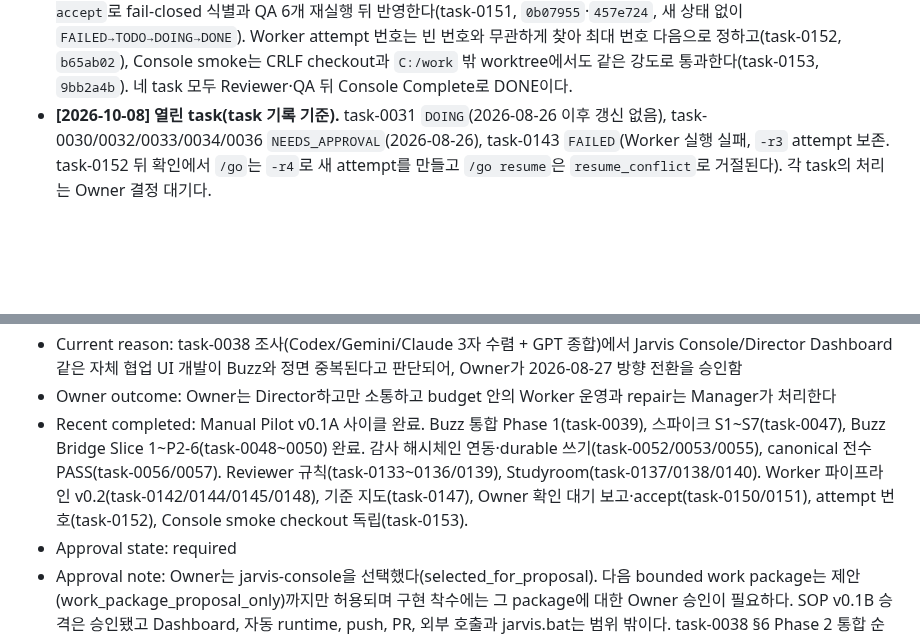
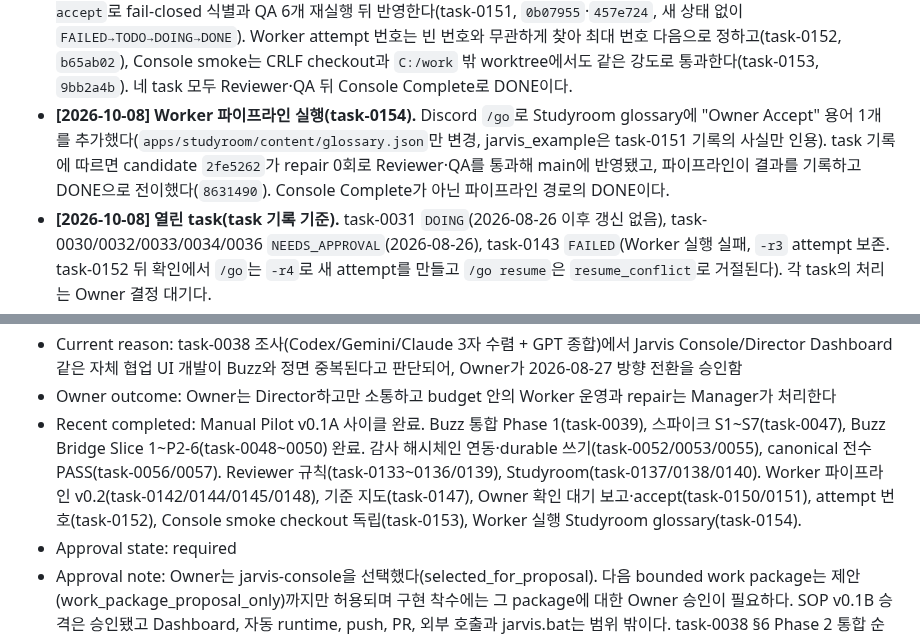
Before and after one commit to 1412moo/jarvis-core, a Markdown page: docs/master-plan.md, 2 parts joined by grey strips. Rendered like a GitHub page; blank space fills up the shorter version.

Commit message:
docs(master-plan): bring current state to task-0154
The Owner Dashboard records task-0154: a Discord /go Worker run that added
the "Owner Accept" term to the Studyroom glossary, with candidate 2fe5262
passing Reviewer and QA after 0 repairs and the pipeline recording DONE in
8631490. Recent completed adds task-0154 and stays within 500 characters.
Structured fields, enums, IDs and hashes are unchanged. No task record.

Co-Authored-By: Claude Opus 5.5 <noreply@anthropic.com>

```diff
--- a/docs/master-plan.md
+++ b/docs/master-plan.md
@@ -126,6 +126,7 @@ Memory / Skills ██░░░  Console 구현 제거 — 저장 잠금 유지
 - **[2026-09-24~29] Jarvis v0.2 Worker 파이프라인(task-0142/0144/0145/0148, 실행 task-0143/0146/0149).** Discord `/work`·`/go`가 저장소 밖 worktree의 Claude Code Worker → 테스트 → candidate commit → Reviewer → 결정론적 QA 6개 → baseline이 그대로일 때만 main ff-only → task DONE 기록과 checkpoint commit → Discord 보고를 자동으로 잇는다(task-0142, `03f4579`). 범위는 Studyroom 콘텐츠 1종(`apps/studyroom/content/`만 수정)이고 push는 없다(SOP §10.1). 여기에 Reviewer FINDINGS 자동 repair 1회와 `/go <id> resume`(task-0144), Owner 요청 원문 전달과 고칠 수 없는 FINDINGS의 escalation(task-0145), Reviewer 보고의 `unverified`·`self_deviations` 분리와 QA 짝 규칙(짝 없는 `unverified`는 `qa_unverified_owner_review`로 멈춤, task-0148)이 붙었다. 실제 실행은 task-0146(`7da4dad`)과 task-0149(`c6c191d`)가 성공했고 task-0143은 `FAILED`로 남았다.
 - **[2026-09-25~26] 기준 지도와 규칙 승격(task-0147/0148).** AGENTS.md에 영역별 기준 지도와 판정 규칙을 두고, Worker 파이프라인 규칙을 SOP §10으로, 상태 전이를 task-model 5절(5-1 계약, 5-2 발생 경로)로 승격했으며 validator가 지도와 코드 값의 일치를 검사한다(task-0147). Owner의 minor finding 수용은 수동 경로 한정 조건부 규칙으로 SOP §8에 들어갔다(task-0148).
 - **[2026-09-30~10-08] Owner 확인 대기 처리와 유지보수(task-0150~0153).** `qa_unverified_owner_review`로 멈춘 Discord 보고에 확인 대기 항목을 표시하고(task-0150, `5cb506e`·`0cb8eb6`), Owner가 확인을 마친 candidate를 `/go <id> accept`로 fail-closed 식별과 QA 6개 재실행 뒤 반영한다(task-0151, `0b07955`·`457e724`, 새 상태 없이 `FAILED→TODO→DOING→DONE`). Worker attempt 번호는 빈 번호와 무관하게 찾아 최대 번호 다음으로 정하고(task-0152, `b65ab02`), Console smoke는 CRLF checkout과 `C:/work` 밖 worktree에서도 같은 강도로 통과한다(task-0153, `9bb2a4b`). 네 task 모두 Reviewer·QA 뒤 Console Complete로 DONE이다.
+- **[2026-10-08] Worker 파이프라인 실행(task-0154).** Discord `/go`로 Studyroom glossary에 "Owner Accept" 용어 1개를 추가했다(`apps/studyroom/content/glossary.json`만 변경, jarvis_example은 task-0151 기록의 사실만 인용). task 기록에 따르면 candidate `2fe5262`가 repair 0회로 Reviewer·QA를 통과해 main에 반영됐고, 파이프라인이 결과를 기록하고 DONE으로 전이했다(`8631490`). Console Complete가 아닌 파이프라인 경로의 DONE이다.
 - **[2026-10-08] 열린 task(task 기록 기준).** task-0031 `DOING`(2026-08-26 이후 갱신 없음), task-0030/0032/0033/0034/0036 `NEEDS_APPROVAL`(2026-08-26), task-0143 `FAILED`(Worker 실행 실패, `-r3` attempt 보존. task-0152 뒤 확인에서 `/go`는 `-r4`로 새 attempt를 만들고 `/go resume`은 `resume_conflict`로 거절된다). 각 task의 처리는 Owner 결정 대기다.
 - 현재 결정 필요: **선택된 `jarvis-console`의 다음 bounded work package 제안 검토·승인(구현 착수 전)**. task-0038 §6 Phase 2 통합 순서의 남은 단계(②Discord intake 연결/④Reviewer·QA agent 등록+worktree 격리/⑤3개월 병행)는 **보류된 선택적 확장(현재 결정 대상 아님, 재개 시 별도 Owner 결정)**이다. 기존에 기록된 **Codex/agy bridge 확장 여부, bridge/relay supervisor 도입 여부, 승인 감사 기록에 승인자 ID 추가 여부**는 그대로 유지한다 — 그 외 Phase 1 관련 결정과 P2-2/P2-3, P2-4/P2-5/P2-6은 모두 완료(task-0038, task-0050 참고). ③승인 게시 흐름은 아웃바운드 완료·인바운드 범위 밖으로 확정되어 결정 대상에서 빠졌다. 단 **승인자 ID 추가는 단순 선택지가 아니다** — 채택하려면 ①P2-4의 "승인 파이프라인은 신원을 모른다" 불변식(`on_message`의 게이트만 `author_id`를 보고 `_run_command`는 받지 않는다), ②감사 스키마 3곳(`KIND_ACTOR_MAP`의 역할 상수 `owner`/`orchestrator`, `FORBIDDEN_PAYLOAD_KEYS`의 `user_id`/`author_id`/`discord_user_id`/`owner_id`, payload 키 집합 완전 일치 검사), ③회귀 테스트 `audit_payload_has_no_owner_identity`를 **함께** 바꿔야 한다(task-0044/0052)
 
@@ -185,7 +186,7 @@ flowchart LR
 - Next user-visible milestone: 축소된 Jarvis Console을 실제 Jarvis task lifecycle 화면으로 반복 사용 (task-0038 승인 항목 ②, D1 결정 — 승인 화면이 아니며 NEEDS_APPROVAL 전이는 추가하지 않는다)
 - Current reason: task-0038 조사(Codex/Gemini/Claude 3자 수렴 + GPT 종합)에서 Jarvis Console/Director Dashboard 같은 자체 협업 UI 개발이 Buzz와 정면 중복된다고 판단되어, Owner가 2026-08-27 방향 전환을 승인함
 - Owner outcome: Owner는 Director하고만 소통하고 budget 안의 Worker 운영과 repair는 Manager가 처리한다
-- Recent completed: Manual Pilot v0.1A 사이클 완료. Buzz 통합 Phase 1(task-0039), 스파이크 S1~S7(task-0047), Buzz Bridge Slice 1~P2-6(task-0048~0050) 완료. 감사 해시체인 연동·durable 쓰기(task-0052/0053/0055), canonical 전수 PASS(task-0056/0057). Reviewer 규칙(task-0133~0136/0139), Studyroom(task-0137/0138/0140). Worker 파이프라인 v0.2(task-0142/0144/0145/0148), 기준 지도(task-0147), Owner 확인 대기 보고·accept(task-0150/0151), attempt 번호(task-0152), Console smoke checkout 독립(task-0153).
+- Recent completed: Manual Pilot v0.1A 사이클 완료. Buzz 통합 Phase 1(task-0039), 스파이크 S1~S7(task-0047), Buzz Bridge Slice 1~P2-6(task-0048~0050) 완료. 감사 해시체인 연동·durable 쓰기(task-0052/0053/0055), canonical 전수 PASS(task-0056/0057). Reviewer 규칙(task-0133~0136/0139), Studyroom(task-0137/0138/0140). Worker 파이프라인 v0.2(task-0142/0144/0145/0148), 기준 지도(task-0147), Owner 확인 대기 보고·accept(task-0150/0151), attempt 번호(task-0152), Console smoke checkout 독립(task-0153), Worker 실행 Studyroom glossary(task-0154).
 - Approval state: required
 - Approval note: Owner는 jarvis-console을 선택했다(selected_for_proposal). 다음 bounded work package는 제안(work_package_proposal_only)까지만 허용되며 구현 착수에는 그 package에 대한 Owner 승인이 필요하다. SOP v0.1B 승격은 승인됐고 Dashboard, 자동 runtime, push, PR, 외부 호출과 jarvis.bat는 범위 밖이다. task-0038 §6 Phase 2 통합 순서의 남은 단계(②/④/⑤)는 미승인 선택적 확장으로 보류 중이며 현재 결정 대상이 아니다 — 착수 전 별도 승인이 필요하다. Buzz → Jarvis 인바운드 승인 입력은 Owner 결정으로 범위 밖이고, director-dashboard-v0.1b는 미승인 상태로 보류다.
 - Owner decision status: selected_for_proposal
```
